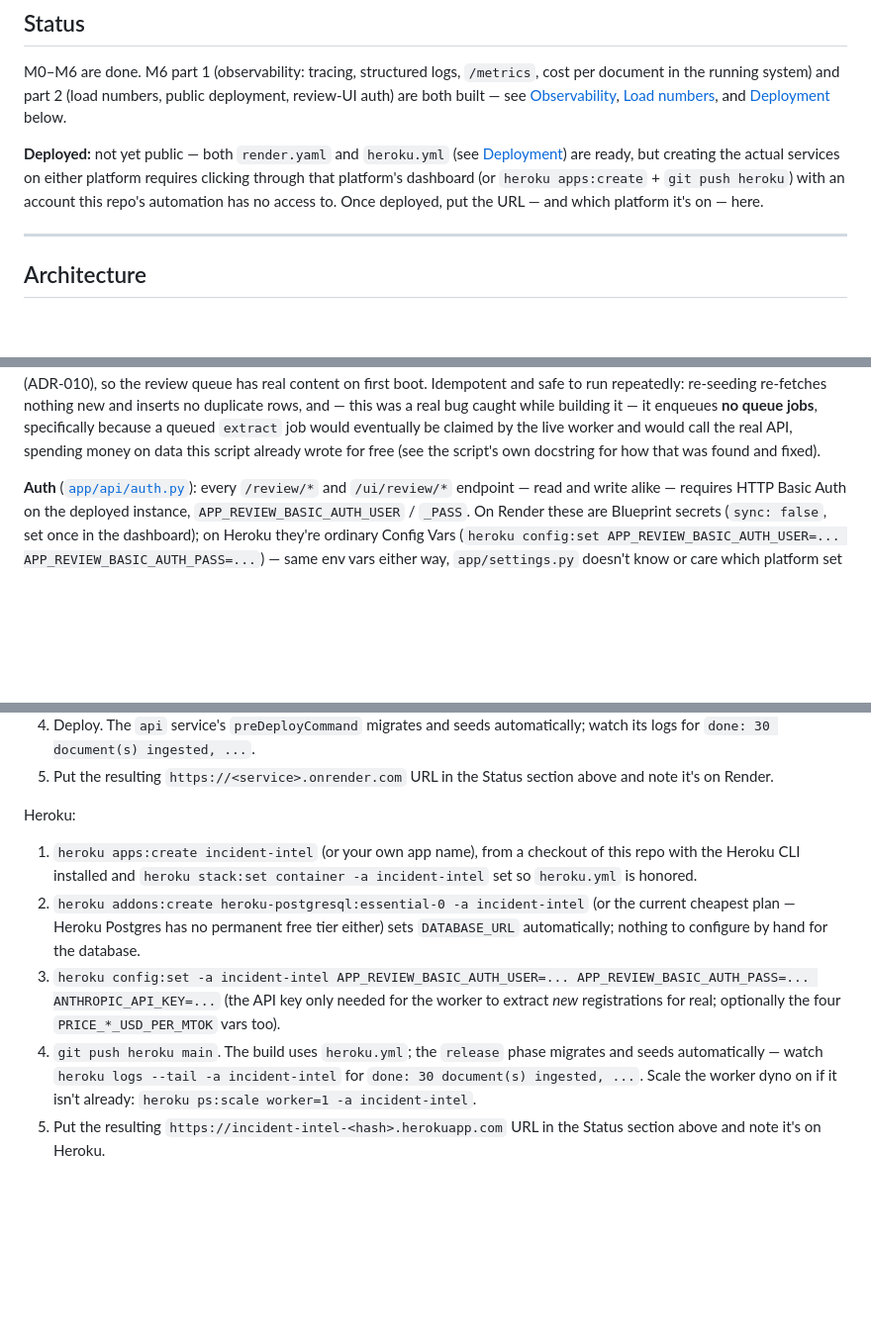
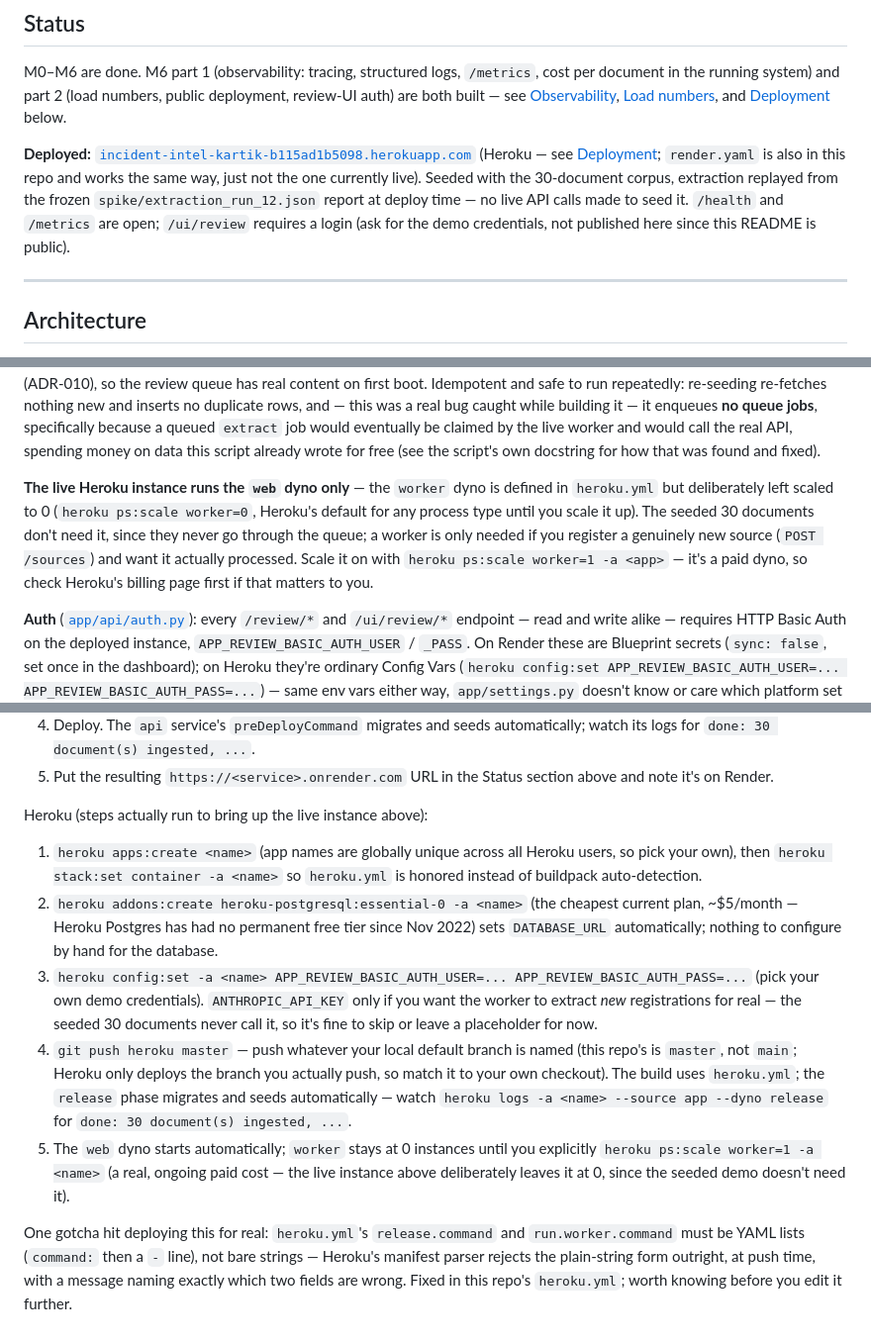
Before and after one commit to kartikshelar/incident-intelligence-pipeline, a Markdown page: README.md, 3 parts joined by grey strips. Shown at 99% size. Rendered like a GitHub page; blank space fills up the shorter version.

Commit message:
README: point Status and Deployment at the live Heroku instance
Incident Intelligence Pipeline is now actually deployed at
incident-intel-kartik-b115ad1b5098.herokuapp.com (Heroku, web dyno only -
worker deliberately left at 0 instances, the seeded 30-document demo
doesn't need it). Verified live: /health 200, /metrics shows
documents_total{status="complete"} 30, /ui/review correctly 401s without
credentials. render.yaml stays in the repo and documented as the
alternative, just not the one currently running.

Demo login credentials are intentionally not written into this public
README - ask separately.

Corrected the Heroku launch steps to match what actually happened
deploying this for real: git push heroku master, not main (this repo's
default branch), and heroku.yml's release/worker command fields needing
YAML list format, which Heroku's manifest parser rejects as a bare
string at push time.

```diff
--- a/README.md
+++ b/README.md
@@ -21,12 +21,14 @@ numbers, public deployment, review-UI auth) are both built — see
 [Observability](#observability), [Load numbers](#load-numbers), and
 [Deployment](#deployment) below.
 
-**Deployed:** not yet public — both `render.yaml` and `heroku.yml` (see
-[Deployment](#deployment)) are ready, but creating the actual services on
-either platform requires clicking through that platform's dashboard (or
-`heroku apps:create` + `git push heroku`) with an account this repo's
-automation has no access to. Once deployed, put the URL — and which
-platform it's on — here.
+**Deployed:** [`incident-intel-kartik-b115ad1b5098.herokuapp.com`](https://incident-intel-kartik-b115ad1b5098.herokuapp.com)
+(Heroku — see [Deployment](#deployment); `render.yaml` is also in this
+repo and works the same way, just not the one currently live). Seeded
+with the 30-document corpus, extraction replayed from the frozen
+`spike/extraction_run_12.json` report at deploy time — no live API calls
+made to seed it. `/health` and `/metrics` are open; `/ui/review` requires
+a login (ask for the demo credentials, not published here since this
+README is public).
 
 ---
 
@@ -533,6 +535,15 @@ it enqueues **no queue jobs**, specifically because a queued `extract` job
 would eventually be claimed by the live worker and would call the real
 API, spending money on data this script already wrote for free (see the
 script's own docstring for how that was found and fixed).
+
+**The live Heroku instance runs the `web` dyno only** — the `worker` dyno
+is defined in `heroku.yml` but deliberately left scaled to 0
+(`heroku ps:scale worker=0`, Heroku's default for any process type until
+you scale it up). The seeded 30 documents don't need it, since they never
+go through the queue; a worker is only needed if you register a genuinely
+new source (`POST /sources`) and want it actually processed. Scale it on
+with `heroku ps:scale worker=1 -a <app>` — it's a paid dyno, so check
+Heroku's billing page first if that matters to you.
 
 **Auth** ([`app/api/auth.py`](app/api/auth.py)): every `/review/*` and
 `/ui/review/*` endpoint — read and write alike — requires HTTP Basic Auth
@@ -571,23 +582,34 @@ Render:
 5. Put the resulting `https://<service>.onrender.com` URL in the Status
    section above and note it's on Render.
 
-Heroku:
+Heroku (steps actually run to bring up the live instance above):
 
-1. `heroku apps:create incident-intel` (or your own app name), from a
-   checkout of this repo with the Heroku CLI installed and `heroku
-   stack:set container -a incident-intel` set so `heroku.yml` is honored.
-2. `heroku addons:create heroku-postgresql:essential-0 -a incident-intel`
-   (or the current cheapest plan — Heroku Postgres has no permanent free
-   tier either) sets `DATABASE_URL` automatically; nothing to configure
-   by hand for the database.
-3. `heroku config:set -a incident-intel APP_REVIEW_BASIC_AUTH_USER=...
-   APP_REVIEW_BASIC_AUTH_PASS=... ANTHROPIC_API_KEY=...` (the API key
-   only needed for the worker to extract *new* registrations for real;
-   optionally the four `PRICE_*_USD_PER_MTOK` vars too).
-4. `git push heroku main`. The build uses `heroku.yml`; the `release`
-   phase migrates and seeds automatically — watch `heroku logs --tail -a
-   incident-intel` for `done: 30 document(s) ingested, ...`. Scale the
-   worker dyno on if it isn't already: `heroku ps:scale worker=1 -a
-   incident-intel`.
-5. Put the resulting `https://incident-intel-<hash>.herokuapp.com` URL in
-   the Status section above and note it's on Heroku.
+1. `heroku apps:create <name>` (app names are globally unique across all
+   Heroku users, so pick your own), then `heroku stack:set container -a
+   <name>` so `heroku.yml` is honored instead of buildpack auto-detection.
+2. `heroku addons:create heroku-postgresql:essential-0 -a <name>` (the
+   cheapest current plan, ~$5/month — Heroku Postgres has had no
+   permanent free tier since Nov 2022) sets `DATABASE_URL` automatically;
+   nothing to configure by hand for the database.
+3. `heroku config:set -a <name> APP_REVIEW_BASIC_AUTH_USER=...
+   APP_REVIEW_BASIC_AUTH_PASS=...` (pick your own demo credentials).
+   `ANTHROPIC_API_KEY` only if you want the worker to extract *new*
+   registrations for real — the seeded 30 documents never call it, so
+   it's fine to skip or leave a placeholder for now.
+4. `git push heroku master` — push whatever your local default branch is
+   named (this repo's is `master`, not `main`; Heroku only deploys the
+   branch you actually push, so match it to your own checkout). The build
+   uses `heroku.yml`; the `release` phase migrates and seeds
+   automatically — watch `heroku logs -a <name> --source app --dyno
+   release` for `done: 30 document(s) ingested, ...`.
+5. The `web` dyno starts automatically; `worker` stays at 0 instances
+   until you explicitly `heroku ps:scale worker=1 -a <name>` (a real,
+   ongoing paid cost — the live instance above deliberately leaves it at
+   0, since the seeded demo doesn't need it).
+
+One gotcha hit deploying this for real: `heroku.yml`'s `release.command`
+and `run.worker.command` must be YAML lists (`command:` then a `-` line),
+not bare strings — Heroku's manifest parser rejects the plain-string form
+outright, at push time, with a message naming exactly which two fields
+are wrong. Fixed in this repo's `heroku.yml`; worth knowing before you
+edit it further.
```
Also changed, not shown: other parts of README.md (+1 -1 lines).
